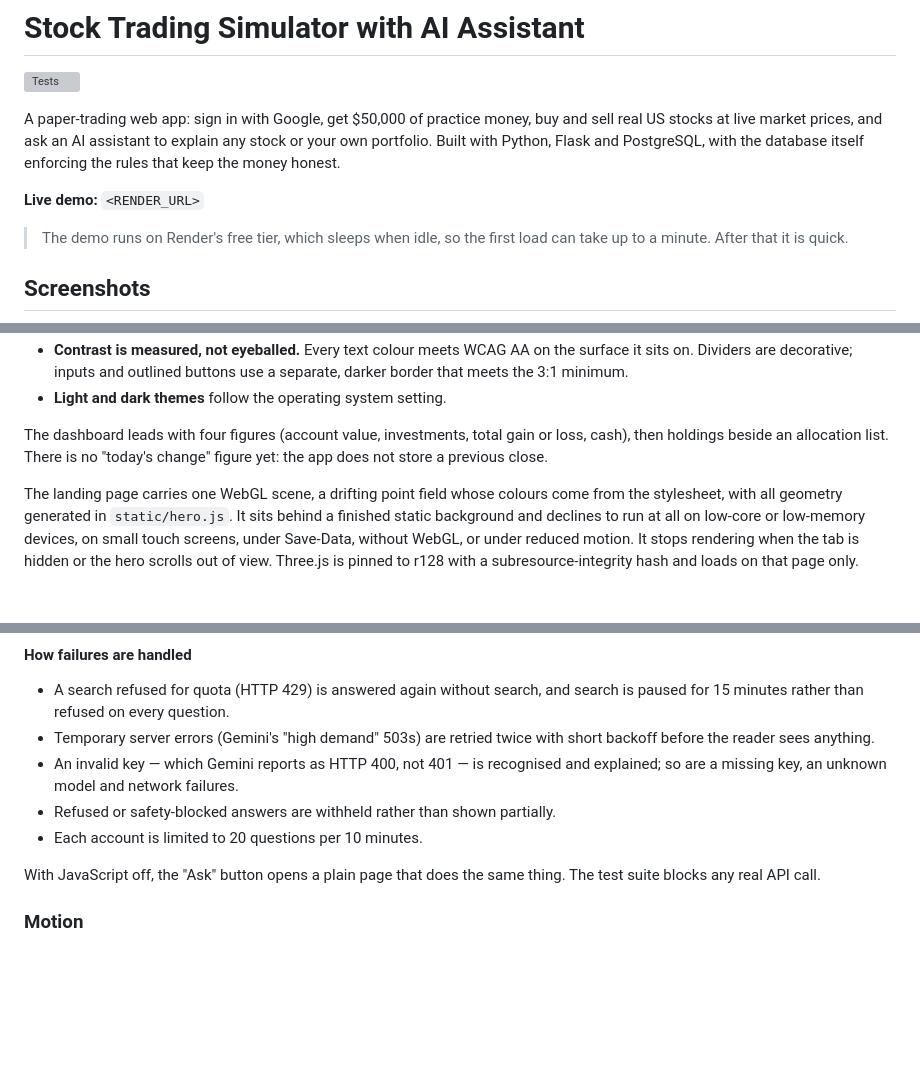
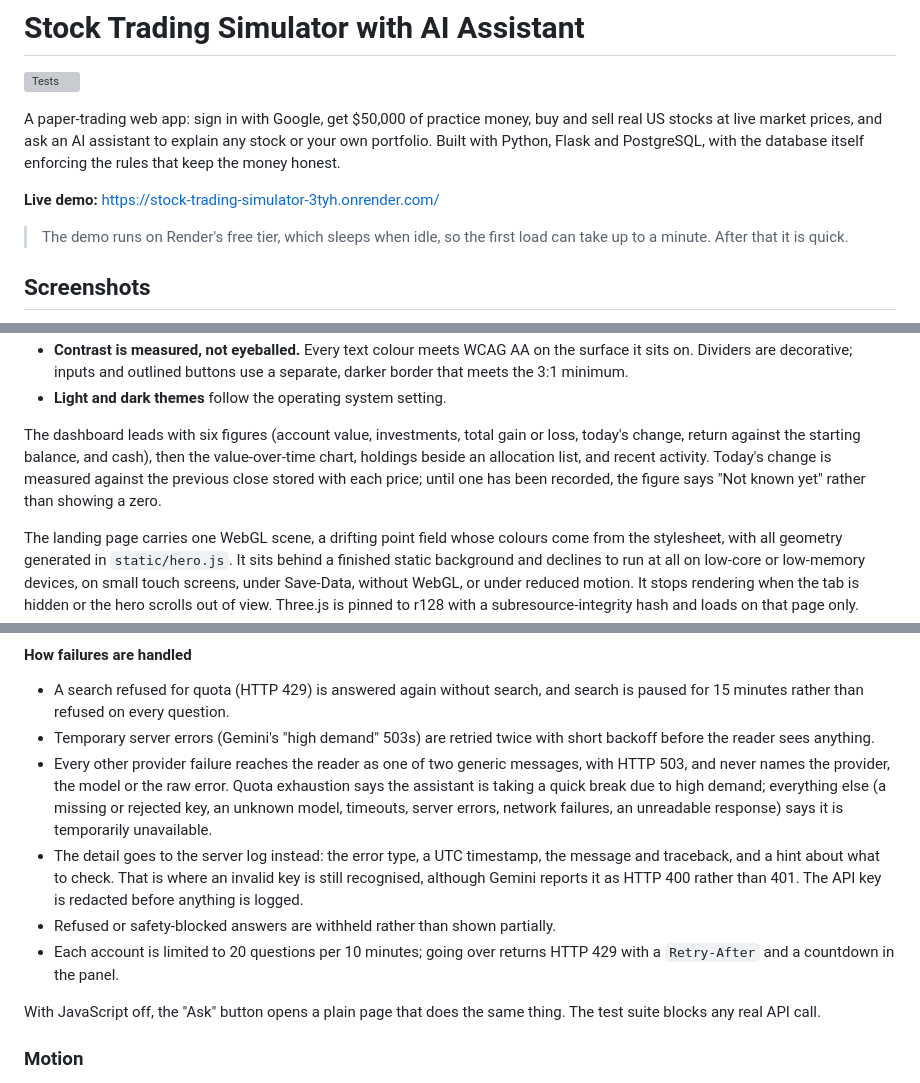
Before and after one commit to AadhavanSiva/Stock-Trading-Simulator-with-AI-Assistant, a Markdown page: README.md, 3 parts joined by grey strips. Drawn GitHub-style; blank space fills up the shorter version; grey boxes are pictures that could not be loaded.

Commit message:
Fill in the live demo link and bring two README sections up to date
The live demo now points at https://stock-trading-simulator-3tyh.onrender.com/.

"How failures are handled" described the assistant explaining an invalid
key, missing key or unknown model to the reader. Since the provider-
privacy change, the reader gets one of two generic 503 messages instead,
and the detail, including the invalid-key recognition, goes to the
server log with the key redacted. The section now says so, and notes the
per-account limit's 429 with Retry-After.

The Design notes said the dashboard had four figures and no "today's
change" because no previous close was stored. It has six figures now,
including today's change against the stored previous close, which shows
"Not known yet" until a close is recorded.

Co-Authored-By: Claude Opus 5.5 <noreply@anthropic.com>

```diff
--- a/README.md
+++ b/README.md
@@ -4,7 +4,7 @@
 
 A paper-trading web app: sign in with Google, get $50,000 of practice money, buy and sell real US stocks at live market prices, and ask an AI assistant to explain any stock or your own portfolio. Built with Python, Flask and PostgreSQL, with the database itself enforcing the rules that keep the money honest.
 
-**Live demo:** `<RENDER_URL>`
+**Live demo:** https://stock-trading-simulator-3tyh.onrender.com/
 
 > The demo runs on Render's free tier, which sleeps when idle, so the first load can take up to a minute. After that it is quick.
 
@@ -221,9 +221,12 @@ served from `static/fonts/` (SIL Open Font License), not a font CDN.
   use a separate, darker border that meets the 3:1 minimum.
 - **Light and dark themes** follow the operating system setting.
 
-The dashboard leads with four figures (account value, investments, total gain
-or loss, cash), then holdings beside an allocation list. There is no "today's
-change" figure yet: the app does not store a previous close.
+The dashboard leads with six figures (account value, investments, total gain
+or loss, today's change, return against the starting balance, and cash), then
+the value-over-time chart, holdings beside an allocation list, and recent
+activity. Today's change is measured against the previous close stored with
+each price; until one has been recorded, the figure says "Not known yet"
+rather than showing a zero.
 
 The landing page carries one WebGL scene, a drifting point field whose colours
 come from the stylesheet, with all geometry generated in `static/hero.js`. It
@@ -312,10 +315,19 @@ Google returned, with no redirect or click tracking added.
   search is paused for 15 minutes rather than refused on every question.
 - Temporary server errors (Gemini's "high demand" 503s) are retried twice with
   short backoff before the reader sees anything.
-- An invalid key — which Gemini reports as HTTP 400, not 401 — is recognised
-  and explained; so are a missing key, an unknown model and network failures.
+- Every other provider failure reaches the reader as one of two generic
+  messages, with HTTP 503, and never names the provider, the model or the raw
+  error. Quota exhaustion says the assistant is taking a quick break due to
+  high demand; everything else (a missing or rejected key, an unknown model,
+  timeouts, server errors, network failures, an unreadable response) says it
+  is temporarily unavailable.
+- The detail goes to the server log instead: the error type, a UTC timestamp,
+  the message and traceback, and a hint about what to check. That is where an
+  invalid key is still recognised, although Gemini reports it as HTTP 400
+  rather than 401. The API key is redacted before anything is logged.
 - Refused or safety-blocked answers are withheld rather than shown partially.
-- Each account is limited to 20 questions per 10 minutes.
+- Each account is limited to 20 questions per 10 minutes; going over returns
+  HTTP 429 with a `Retry-After` and a countdown in the panel.
 
 With JavaScript off, the "Ask" button opens a plain page that does the same
 thing. The test suite blocks any real API call.
```
